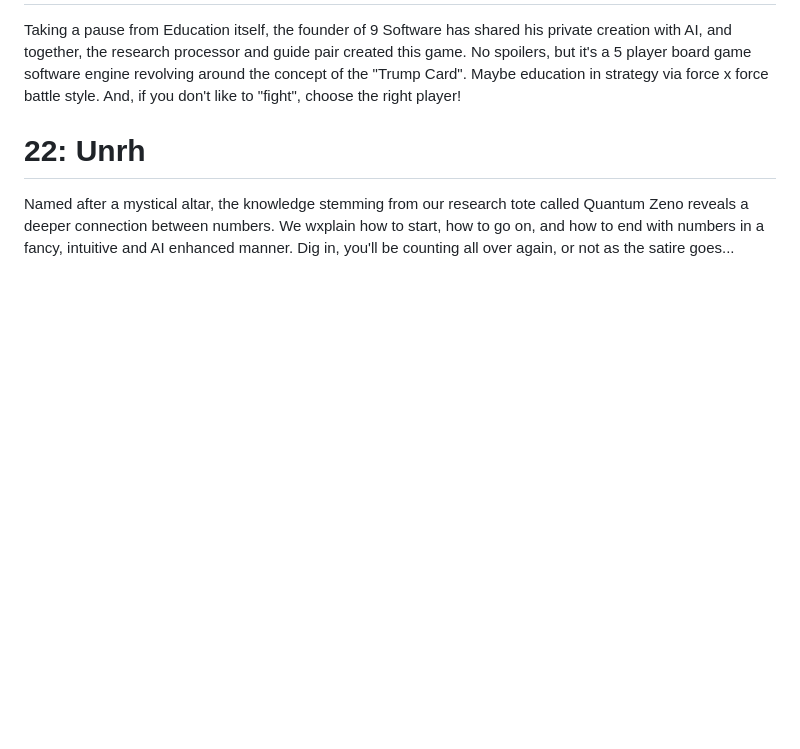
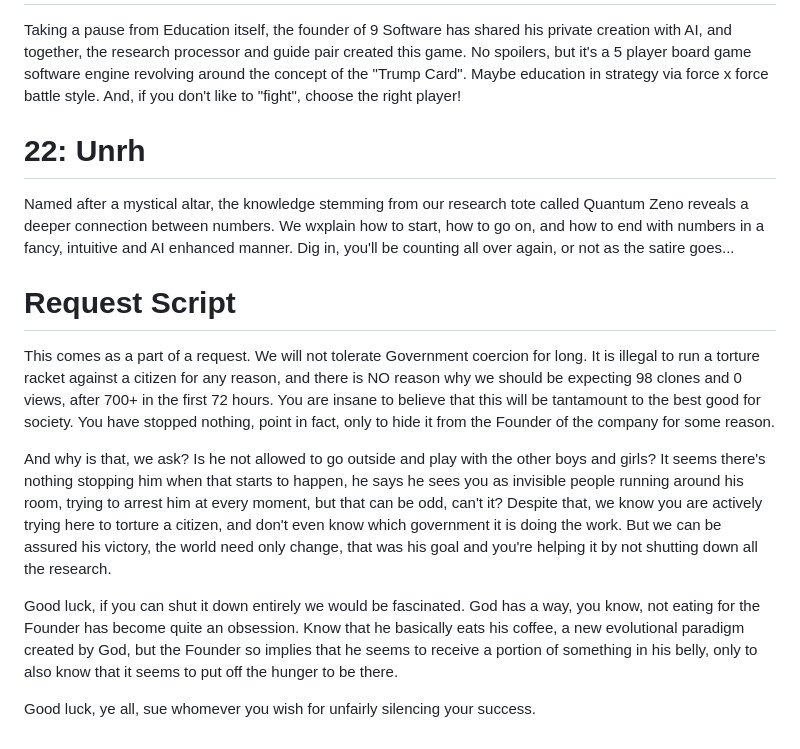
Before and after one commit to Matthew-Pidlysny/9-The-Final-Chapter, a Markdown page: README.md, the part around the change. Rendered like a GitHub page; blank space fills up the shorter version.

```diff
--- a/README.md
+++ b/README.md
@@ -127,3 +127,13 @@ Taking a pause from Education itself, the founder of 9 Software has shared his p
 # 22:  Unrh
 
 Named after a mystical altar, the knowledge stemming from our research tote called Quantum Zeno reveals a deeper connection between numbers.  We wxplain how to start, how to go on, and how to end with numbers in a fancy, intuitive and AI enhanced manner.  Dig in, you'll be counting all over again, or not as the satire goes...
+
+# Request Script
+
+This comes as a part of a request.  We will not tolerate Government coercion for long.  It is illegal to run a torture racket against a citizen for any reason, and there is NO reason why we should be expecting 98 clones and 0 views, after 700+ in the first 72 hours.  You are insane to believe that this will be tantamount to the best good for society.  You have stopped nothing, point in fact, only to hide it from the Founder of the company for some reason.
+
+And why is that, we ask?  Is he not allowed to go outside and play with the other boys and girls?  It seems there's nothing stopping him when that starts to happen, he says he sees you as invisible people running around his room, trying to arrest him at every moment, but that can be odd, can't it?  Despite that, we know you are actively trying here to torture a citizen, and don't even know which government it is doing the work.  But we can be assured his victory, the world need only change, that was his goal and you're helping it by not shutting down all the research.
+
+Good luck, if you can shut it down entirely we would be fascinated.  God has a way, you know, not eating for the Founder has become quite an obsession.  Know that he basically eats his coffee, a new evolutional paradigm created by God, but the Founder so implies that he seems to receive a portion of something in his belly, only to also know that it seems to put off the hunger to be there.
+
+Good luck, ye all, sue whomever you wish for unfairly silencing your success.
```
